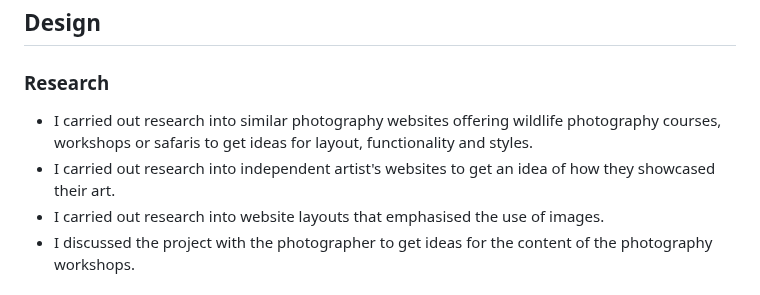
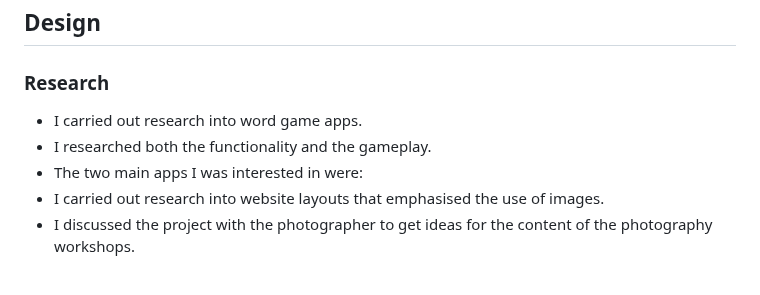
Before and after one commit to jeskodes/word-scramble, a Markdown page: README.md, the part around the change. Rendered like a GitHub page.

```diff
--- a/README.md
+++ b/README.md
@@ -17,8 +17,9 @@ Play [Animal Scramble!](https://jeskodes.github.io/word-scramble/)
 
 ### Research
 
-- I carried out research into similar photography websites offering wildlife photography courses, workshops or safaris to get ideas for layout, functionality and styles.
-- I carried out research into independent artist's websites to get an idea of how they showcased their art.
+- I carried out research into word game apps.
+- I researched both the functionality and the gameplay.
+- The two main apps I was interested in were:
 - I carried out research into website layouts that emphasised the use of images.
 - I discussed the project with the photographer to get ideas for the content of the photography workshops.
 
```
